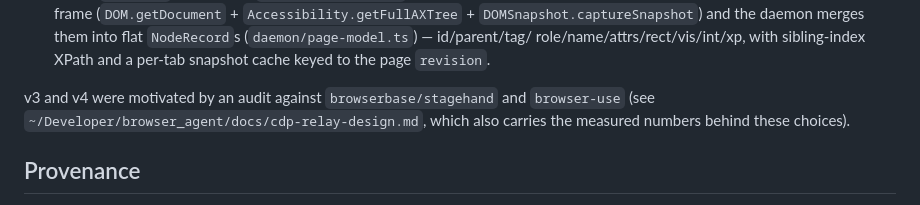
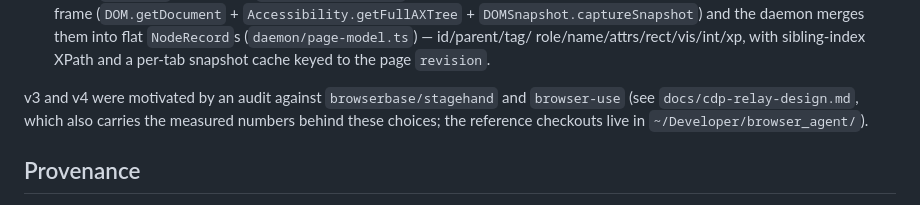
Before and after one commit to wuwe1/booey, a Markdown page: CLAUDE.md, the part around the change. Rendered like a GitHub page.

Commit message:
docs: 纳入 cdp-relay-design 路线图（引用参考实现 checkout）

```diff
--- a/CLAUDE.md
+++ b/CLAUDE.md
@@ -243,8 +243,9 @@ Do **not** add a `Co-Authored-By` trailer. Push only when the user asks.
   snapshot cache keyed to the page `revision`.
 
 v3 and v4 were motivated by an audit against `browserbase/stagehand` and
-`browser-use` (see `~/Developer/browser_agent/docs/cdp-relay-design.md`,
-which also carries the measured numbers behind these choices).
+`browser-use` (see `docs/cdp-relay-design.md`, which also carries the measured
+numbers behind these choices; the reference checkouts live in
+`~/Developer/browser_agent/`).
 
 ## Provenance
 
```
Also changed, not shown: docs/cdp-relay-design.md (added, +521 -0 lines).
